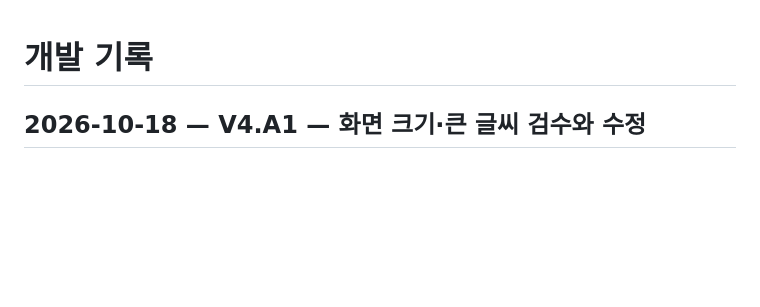
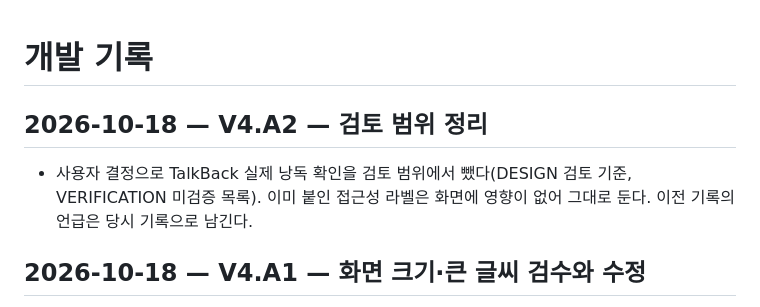
Before and after one commit to larklaon/N_Final_Project, a Markdown page: docs/WORK_LOG.md, the part around the change. Rendered like a GitHub page; blank space fills up the shorter version.

Commit message:
docs: drop TalkBack read-aloud checks from the review scope [V4.A2]
Co-Authored-By: Claude Opus 5.5 <noreply@anthropic.com>

```diff
--- a/docs/WORK_LOG.md
+++ b/docs/WORK_LOG.md
@@ -1,4 +1,8 @@
 # 개발 기록
+
+## 2026-10-18 — V4.A2 — 검토 범위 정리
+
+- 사용자 결정으로 TalkBack 실제 낭독 확인을 검토 범위에서 뺐다(DESIGN 검토 기준, VERIFICATION 미검증 목록). 이미 붙인 접근성 라벨은 화면에 영향이 없어 그대로 둔다. 이전 기록의 언급은 당시 기록으로 남긴다.
 
 ## 2026-10-18 — V4.A1 — 화면 크기·큰 글씨 검수와 수정
 
```
Also changed, not shown: docs/VERIFICATION.md (+1 -1 lines).
